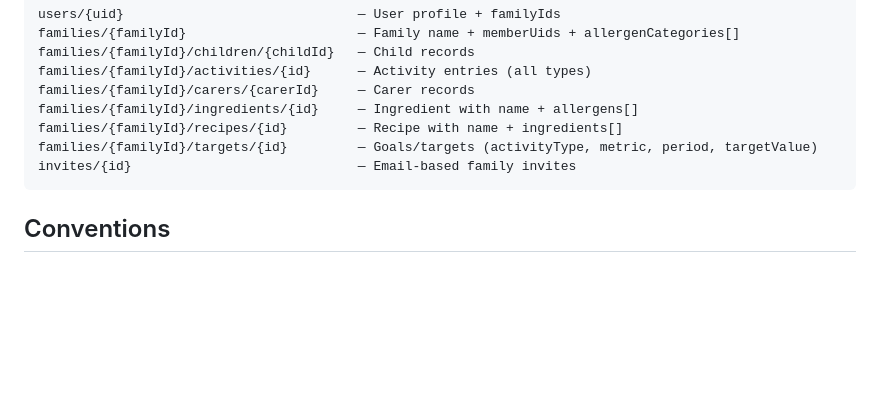
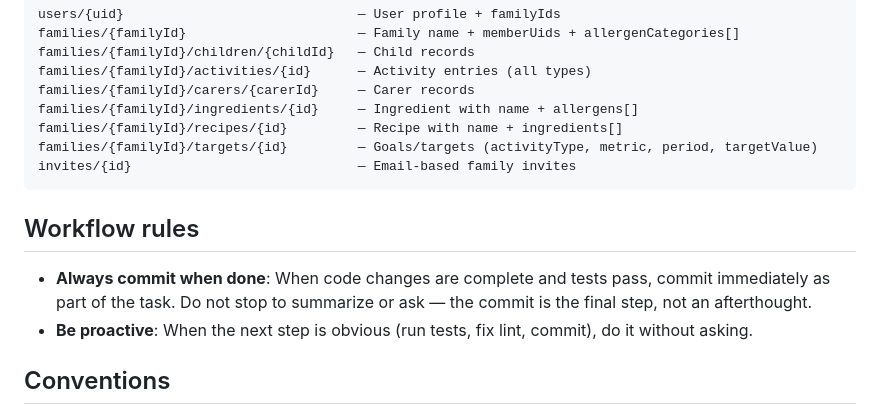
Before and after one commit to ausmarton/datababe, a Markdown page: CLAUDE.md, the part around the change. Rendered like a GitHub page; blank space fills up the shorter version.

Commit message:
docs: add workflow rules to CLAUDE.md — always commit when done
Co-Authored-By: Claude Opus 4.6 <noreply@anthropic.com>

````diff
--- a/CLAUDE.md
+++ b/CLAUDE.md
@@ -117,6 +117,10 @@ families/{familyId}/targets/{id}         — Goals/targets (activityType, metric
 invites/{id}                             — Email-based family invites
 ```
 
+## Workflow rules
+- **Always commit when done**: When code changes are complete and tests pass, commit immediately as part of the task. Do not stop to summarize or ask — the commit is the final step, not an afterthought.
+- **Be proactive**: When the next step is obvious (run tests, fix lint, commit), do it without asking.
+
 ## Conventions
 - No code generation needed (no Drift, no build_runner)
 - Activity types: each type has its own typed fields (not generic columns)
````
